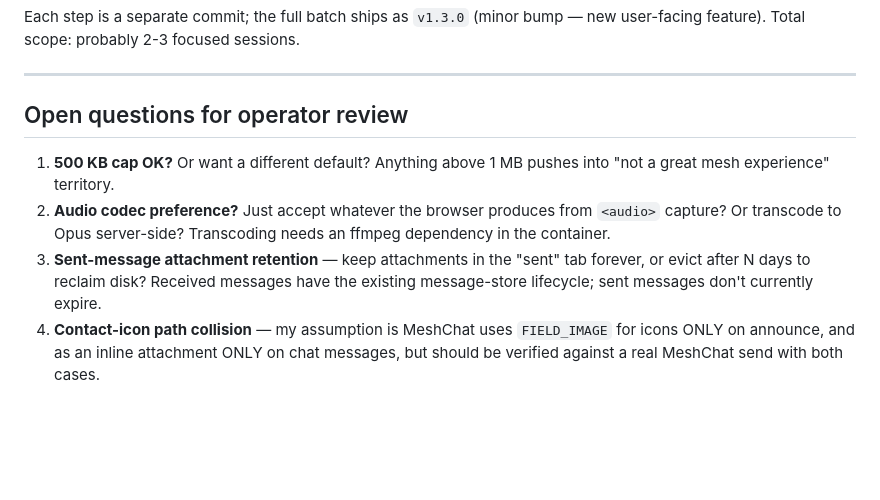
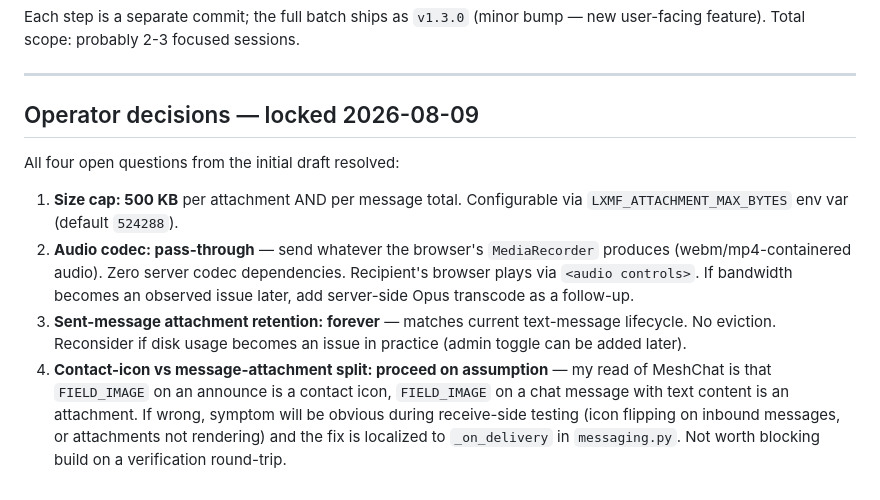
Before and after one commit to JamesM92/NomadPortal, a Markdown page: docs/design/chat-uploads.md, the part around the change. Rendered like a GitHub page; blank space fills up the shorter version.

Commit message:
docs(design): lock the four open questions in chat-uploads.md
All four accepted as recommended:
1. Size cap: 500 KB per attachment AND per message total,
   env-var configurable
2. Audio: pass-through of browser MediaRecorder output; no
   server codec dependency
3. Sent-message retention: forever (matches text-message
   lifecycle; add eviction later if disk becomes an issue)
4. Contact-icon vs attachment split: proceed on the "presence
   of text content" heuristic without a pre-build MeshChat
   verification round-trip

```diff
--- a/docs/design/chat-uploads.md
+++ b/docs/design/chat-uploads.md
@@ -154,9 +154,11 @@ Each step is a separate commit; the full batch ships as `v1.3.0` (minor bump —
 
 ---
 
-## Open questions for operator review
+## Operator decisions — locked 2026-08-09
 
-1. **500 KB cap OK?** Or want a different default? Anything above 1 MB pushes into "not a great mesh experience" territory.
-2. **Audio codec preference?** Just accept whatever the browser produces from `<audio>` capture? Or transcode to Opus server-side? Transcoding needs an ffmpeg dependency in the container.
-3. **Sent-message attachment retention** — keep attachments in the "sent" tab forever, or evict after N days to reclaim disk? Received messages have the existing message-store lifecycle; sent messages don't currently expire.
-4. **Contact-icon path collision** — my assumption is MeshChat uses `FIELD_IMAGE` for icons ONLY on announce, and as an inline attachment ONLY on chat messages, but should be verified against a real MeshChat send with both cases.
+All four open questions from the initial draft resolved:
+
+1. **Size cap: 500 KB** per attachment AND per message total. Configurable via `LXMF_ATTACHMENT_MAX_BYTES` env var (default `524288`).
+2. **Audio codec: pass-through** — send whatever the browser's `MediaRecorder` produces (webm/mp4-containered audio). Zero server codec dependencies. Recipient's browser plays via `<audio controls>`. If bandwidth becomes an observed issue later, add server-side Opus transcode as a follow-up.
+3. **Sent-message attachment retention: forever** — matches current text-message lifecycle. No eviction. Reconsider if disk usage becomes an issue in practice (admin toggle can be added later).
+4. **Contact-icon vs message-attachment split: proceed on assumption** — my read of MeshChat is that `FIELD_IMAGE` on an announce is a contact icon, `FIELD_IMAGE` on a chat message with text content is an attachment. If wrong, symptom will be obvious during receive-side testing (icon flipping on inbound messages, or attachments not rendering) and the fix is localized to `_on_delivery` in `messaging.py`. Not worth blocking build on a verification round-trip.
```
